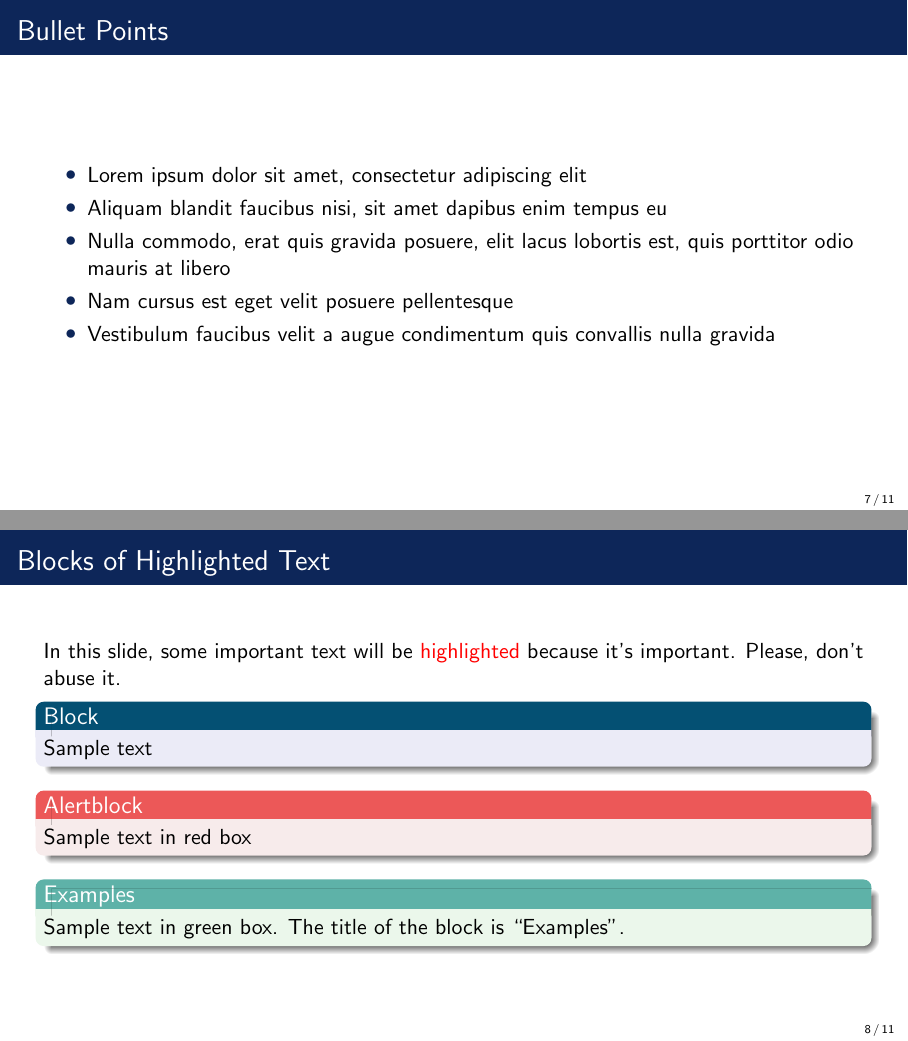
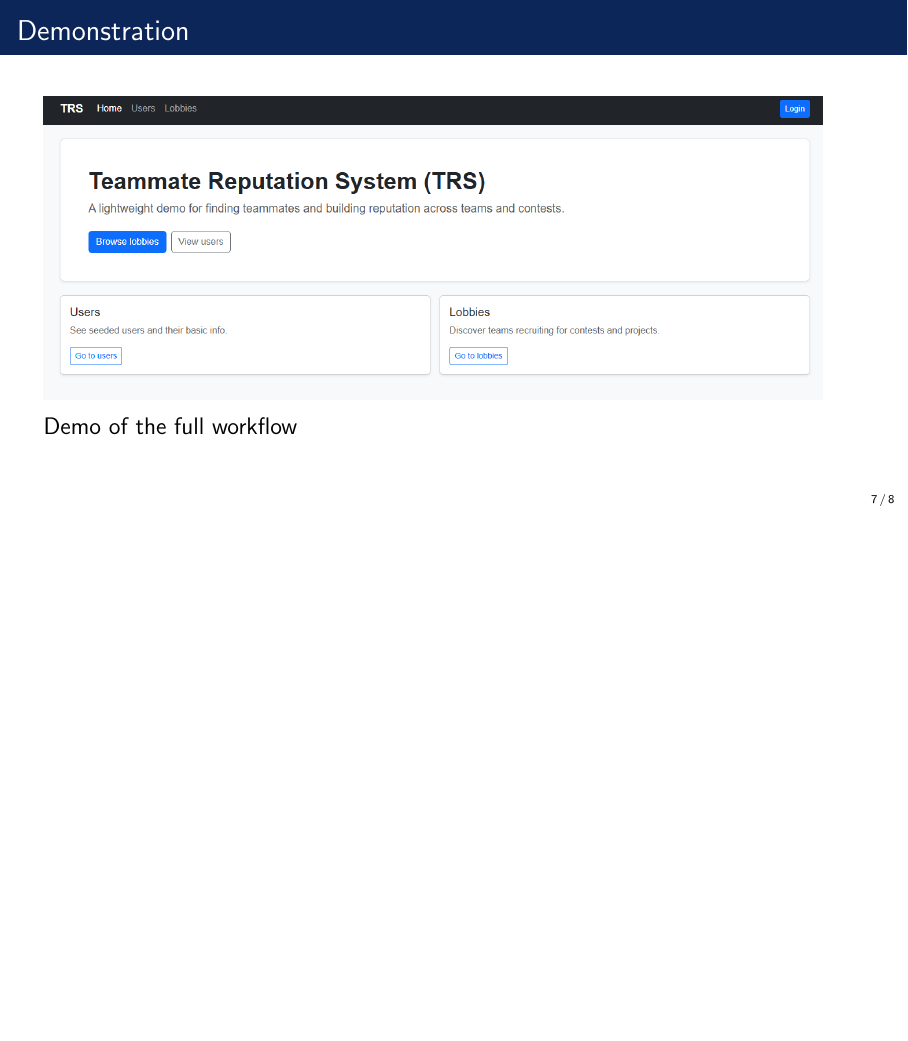
Before and after one commit to StevenLin0732/Teammate-Reputation-System-TRS-, LaTeX slides (week-2-presentation/main.tex): pages 7 and 8 of 11 before the commit and page 7 of 8 after it, the two joined at a grey line, the shorter picture padded with empty space. The pictures show the PDF file week-2-presentation/main.pdf that the author committed with the source.

Commit message:
Add files via upload

```diff
--- a/week-2-presentation/main.tex
+++ b/week-2-presentation/main.tex
@@ -130,29 +122,0 @@
-\section{Template examples}
-
-\begin{frame}{Bullet Points}
-	\begin{itemize}
-		\item Lorem ipsum dolor sit amet, consectetur adipiscing elit
-		\item Aliquam blandit faucibus nisi, sit amet dapibus enim tempus eu
-		\item Nulla commodo, erat quis gravida posuere, elit lacus lobortis est, quis porttitor odio mauris at libero
-		\item Nam cursus est eget velit posuere pellentesque
-		\item Vestibulum faucibus velit a augue condimentum quis convallis nulla gravida
-	\end{itemize}
-\end{frame}
-
-%------------------------------------------------
-
-\begin{frame}{Blocks of Highlighted Text}
-	In this slide, some important text will be \alert{highlighted} because it's important. Please, don't abuse it.
-
-	\begin{block}{Block}
-		Sample text
-	\end{block}
-
-	\begin{alertblock}{Alertblock}
-		Sample text in red box
-	\end{alertblock}
-
-	\begin{examples}
-		Sample text in green box. The title of the block is ``Examples".
-	\end{examples}
-\end{frame}
@@ -170,16 +123,7 @@
-			\item Example
-		\end{enumerate}
-
-		\column{.45\textwidth} % Right column and width
-		Lorem ipsum dolor sit amet, consectetur adipiscing elit. Integer lectus nisl, ultricies in feugiat rutrum, porttitor sit amet augue. Aliquam ut tortor mauris. Sed volutpat ante purus, quis accumsan dolor.
-
-	\end{columns}
-\end{frame}
 
 \section{Demonstration}
 \begin{frame}{Demonstration}
-	\centering
-	\includegraphics[width=0.95\textwidth]{3}
+	\includegraphics[width=0.95\textwidth]{./images/3.png}
 
 	\vspace{0.4em}
 	{\large Demo of the full workflow}
```
Also changed, not shown: week-2-presentation/main.pdf, week-2-presentation/main.tex (24 more changed lines), 8 other files.
